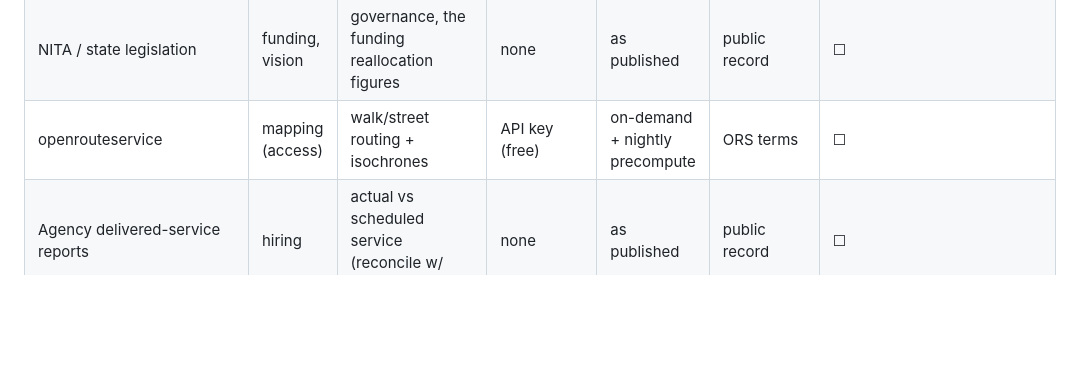
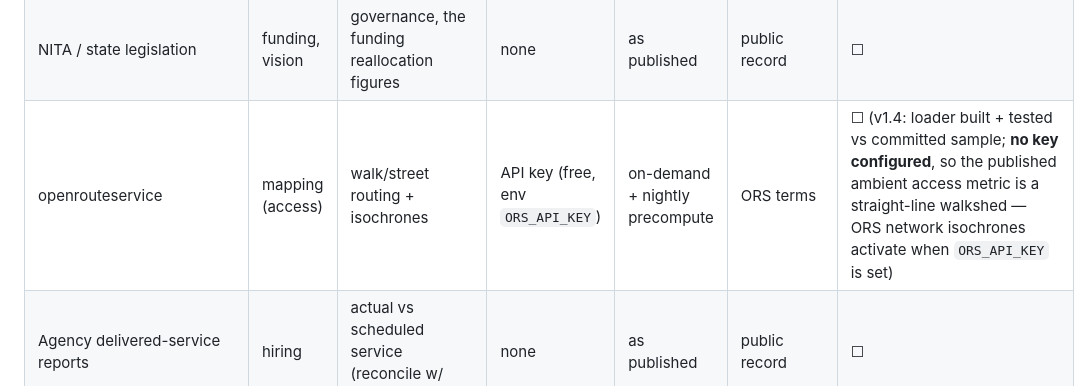
Before and after one commit to andrew-nguyen-9/metrotrack, a Markdown page: docs/architecture/DATA_SOURCES.md, the part around the change. GitHub-like rendering; blank space fills up the shorter version.

Commit message:
docs(plan): v1.4 access-score plan + ORS source note  [v1.4.1]

```diff
--- a/docs/architecture/DATA_SOURCES.md
+++ b/docs/architecture/DATA_SOURCES.md
@@ -18,7 +18,7 @@ the primary source — do not publish second-hand current-events claims.
 | Overpass / OpenStreetMap | mapping | POIs: shops, airports, attractions, venues | none | monthly | ODbL (attribution req.) | ☐ |
 | Authority career pages — **CTA** `chicagotransit.taleo.net` (Taleo), **Metra** `cta.cadienttalent.com` (Cadient, `MetraKTMDReqExt`), **Pace** `pacebus.com/careers` (Drupal) | hiring | open job postings (count) per authority, weekly snapshot | none (polite scrape) | weekly | site ToS — robots: CTA `/careers/` allowed, Pace `/careers` allowed, Metra 403 to generic clients (public ATS used) | ☐ (v1.3.2; rendered listing saved as receipt) |
 | NITA / state legislation | funding, vision | governance, the funding reallocation figures | none | as published | public record | ☐ |
-| openrouteservice | mapping (access) | walk/street routing + isochrones | API key (free) | on-demand + nightly precompute | ORS terms | ☐ |
+| openrouteservice | mapping (access) | walk/street routing + isochrones | API key (free, env `ORS_API_KEY`) | on-demand + nightly precompute | ORS terms | ☐ (v1.4: loader built + tested vs committed sample; **no key configured**, so the published ambient access metric is a straight-line walkshed — ORS network isochrones activate when `ORS_API_KEY` is set) |
 | Agency delivered-service reports | hiring | actual vs scheduled service (reconcile w/ GTFS-rt, G6) | none | as published | public record | ☐ |
 | Divvy (GBFS) | mapping (v2) | bikeshare stations, first/last-mile | none | live | Lyft/NABSA terms | ☐ |
 
```
Also changed, not shown: 1 other file.
